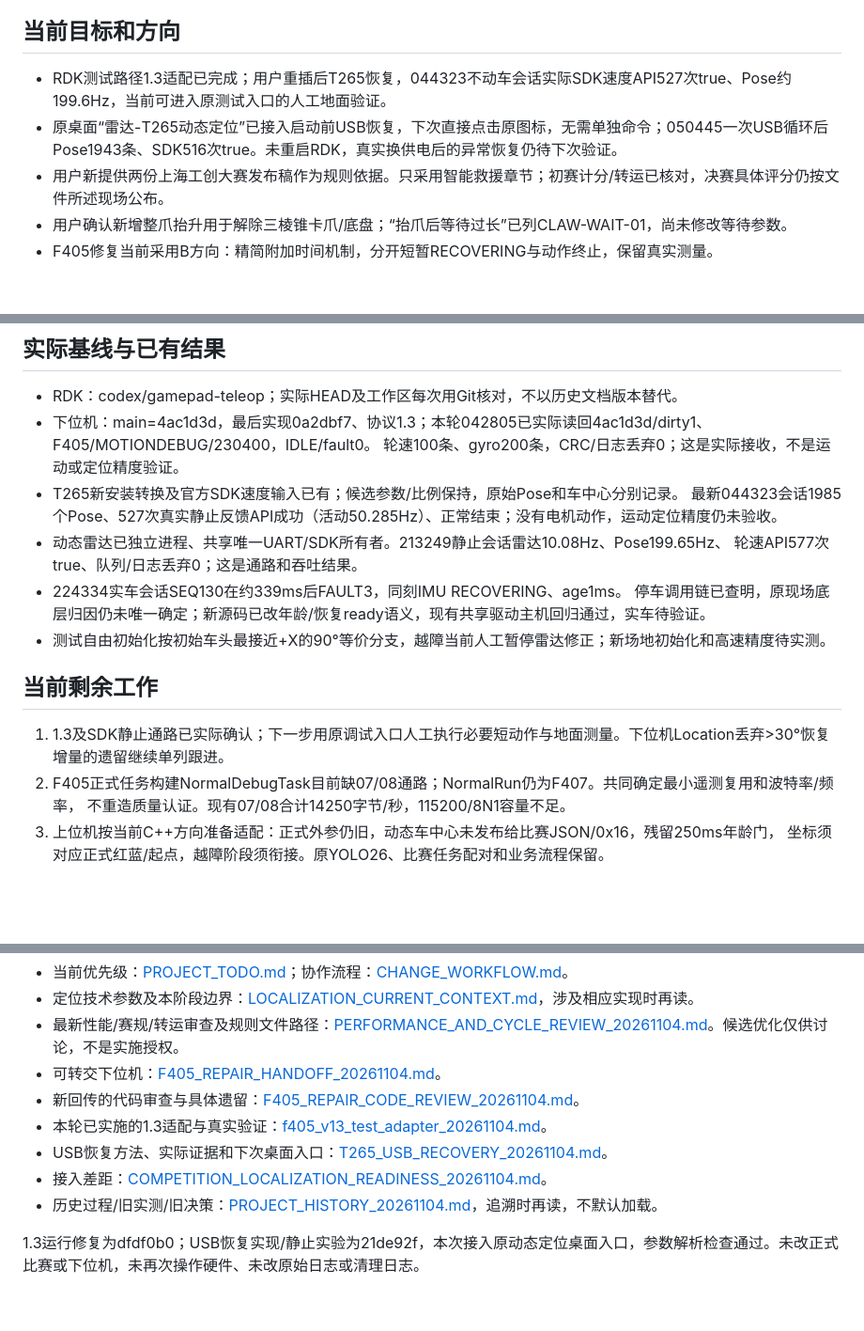
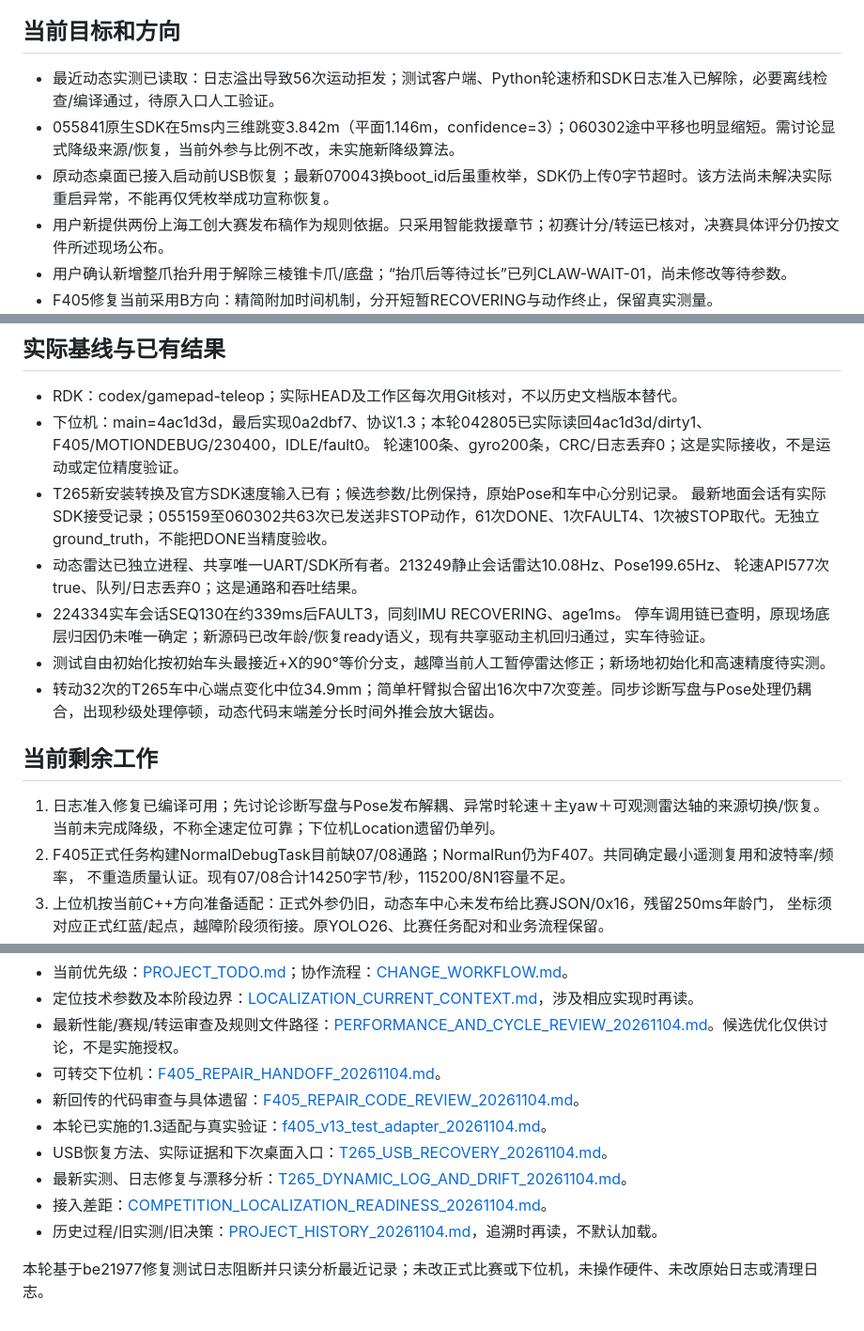
Before and after one commit to danmo-teng/shijue_fangan, a Markdown page: docs/PROJECT_STATUS.md, 3 parts joined by grey strips. Shown at 94% size. Drawn GitHub-style; blank space fills up the shorter version.

```diff
--- a/docs/PROJECT_STATUS.md
+++ b/docs/PROJECT_STATUS.md
@@ -6,8 +6,9 @@
 
 ## 当前目标和方向
 
-- RDK测试路径1.3适配已完成；用户重插后T265恢复，044323不动车会话实际SDK速度API527次true、Pose约199.6Hz，当前可进入原测试入口的人工地面验证。
-- 原桌面“雷达-T265动态定位”已接入启动前USB恢复，下次直接点击原图标，无需单独命令；050445一次USB循环后Pose1943条、SDK516次true。未重启RDK，真实换供电后的异常恢复仍待下次验证。
+- 最近动态实测已读取：日志溢出导致56次运动拒发；测试客户端、Python轮速桥和SDK日志准入已解除，必要离线检查/编译通过，待原入口人工验证。
+- 055841原生SDK在5ms内三维跳变3.842m（平面1.146m，confidence=3）；060302途中平移也明显缩短。需讨论显式降级来源/恢复，当前外参与比例不改，未实施新降级算法。
+- 原动态桌面已接入启动前USB恢复；最新070043换boot_id后虽重枚举，SDK仍上传0字节超时。该方法尚未解决实际重启异常，不能再仅凭枚举成功宣称恢复。
 - 用户新提供两份上海工创大赛发布稿作为规则依据。只采用智能救援章节；初赛计分/转运已核对，决赛具体评分仍按文件所述现场公布。
 - 用户确认新增整爪抬升用于解除三棱锥卡爪/底盘；“抬爪后等待过长”已列CLAW-WAIT-01，尚未修改等待参数。
 - F405修复当前采用B方向：精简附加时间机制，分开短暂RECOVERING与动作终止，保留真实测量。
@@ -23,16 +24,17 @@
 - 下位机：main=4ac1d3d，最后实现0a2dbf7、协议1.3；本轮042805已实际读回4ac1d3d/dirty1、F405/MOTIONDEBUG/230400，IDLE/fault0。
   轮速100条、gyro200条，CRC/日志丢弃0；这是实际接收，不是运动或定位精度验证。
 - T265新安装转换及官方SDK速度输入已有；候选参数/比例保持，原始Pose和车中心分别记录。
-  最新044323会话1985个Pose、527次真实静止反馈API成功（活动50.285Hz）、正常结束；没有电机动作，运动定位精度仍未验收。
+  最新地面会话有实际SDK接受记录；055159至060302共63次已发送非STOP动作，61次DONE、1次FAULT4、1次被STOP取代。无独立ground_truth，不能把DONE当精度验收。
 - 动态雷达已独立进程、共享唯一UART/SDK所有者。213249静止会话雷达10.08Hz、Pose199.65Hz、
   轮速API577次true、队列/日志丢弃0；这是通路和吞吐结果。
 - 224334实车会话SEQ130在约339ms后FAULT3，同刻IMU RECOVERING、age1ms。
   停车调用链已查明，原现场底层归因仍未唯一确定；新源码已改年龄/恢复ready语义，现有共享驱动主机回归通过，实车待验证。
 - 测试自由初始化按初始车头最接近+X的90°等价分支，越障当前人工暂停雷达修正；新场地初始化和高速精度待实测。
+- 转动32次的T265车中心端点变化中位34.9mm；简单杆臂拟合留出16次中7次变差。同步诊断写盘与Pose处理仍耦合，出现秒级处理停顿，动态代码末端差分长时间外推会放大锯齿。
 
 ## 当前剩余工作
 
-1. 1.3及SDK静止通路已实际确认；下一步用原调试入口人工执行必要短动作与地面测量。下位机Location丢弃>30°恢复增量的遗留继续单列跟进。
+1. 日志准入修复已编译可用；先讨论诊断写盘与Pose发布解耦、异常时轮速＋主yaw＋可观测雷达轴的来源切换/恢复。当前未完成降级，不称全速定位可靠；下位机Location遗留仍单列。
 2. F405正式任务构建NormalDebugTask目前缺07/08通路；NormalRun仍为F407。共同确定最小遥测复用和波特率/频率，
    不重造质量认证。现有07/08合计14250字节/秒，115200/8N1容量不足。
 3. 上位机按当前C++方向准备适配：正式外参仍旧，动态车中心未发布给比赛JSON/0x16，残留250ms年龄门，
@@ -50,7 +52,8 @@
 - 新回传的代码审查与具体遗留：[F405_REPAIR_CODE_REVIEW_20261104.md](F405_REPAIR_CODE_REVIEW_20261104.md)。
 - 本轮已实施的1.3适配与真实验证：[f405_v13_test_adapter_20261104.md](f405_v13_test_adapter_20261104.md)。
 - USB恢复方法、实际证据和下次桌面入口：[T265_USB_RECOVERY_20261104.md](T265_USB_RECOVERY_20261104.md)。
+- 最新实测、日志修复与漂移分析：[T265_DYNAMIC_LOG_AND_DRIFT_20261104.md](T265_DYNAMIC_LOG_AND_DRIFT_20261104.md)。
 - 接入差距：[COMPETITION_LOCALIZATION_READINESS_20261104.md](COMPETITION_LOCALIZATION_READINESS_20261104.md)。
 - 历史过程/旧实测/旧决策：[PROJECT_HISTORY_20261104.md](PROJECT_HISTORY_20261104.md)，追溯时再读，不默认加载。
 
-1.3运行修复为dfdf0b0；USB恢复实现/静止实验为21de92f，本次接入原动态定位桌面入口，参数解析检查通过。未改正式比赛或下位机，未再次操作硬件、未改原始日志或清理日志。
+本轮基于be21977修复测试日志阻断并只读分析最近记录；未改正式比赛或下位机，未操作硬件、未改原始日志或清理日志。
```
Also changed, not shown: docs/PROJECT_TODO.md (+4 -2 lines), docs/T265_DYNAMIC_LOG_AND_DRIFT_20261104.md (added, +146 -0 lines), docs/T265_USB_RECOVERY_20261104.md (+4 -0 lines), docs/analysis/t265_dynamic_20261104/evidence.png (added), 7 other files.
